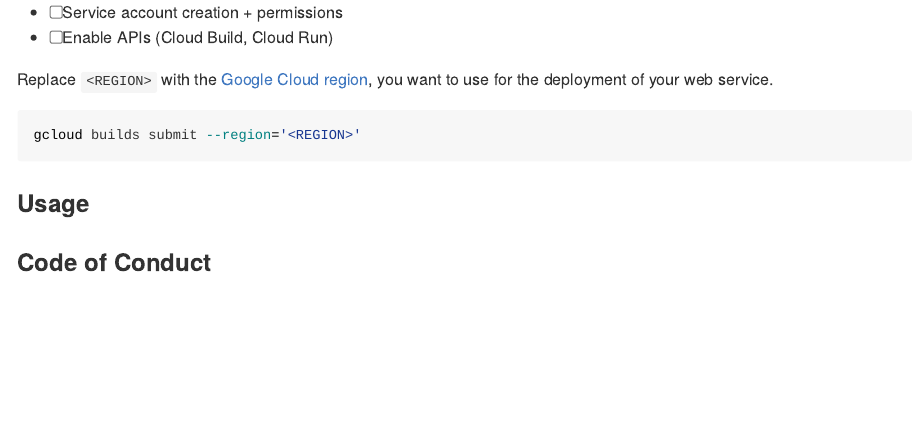
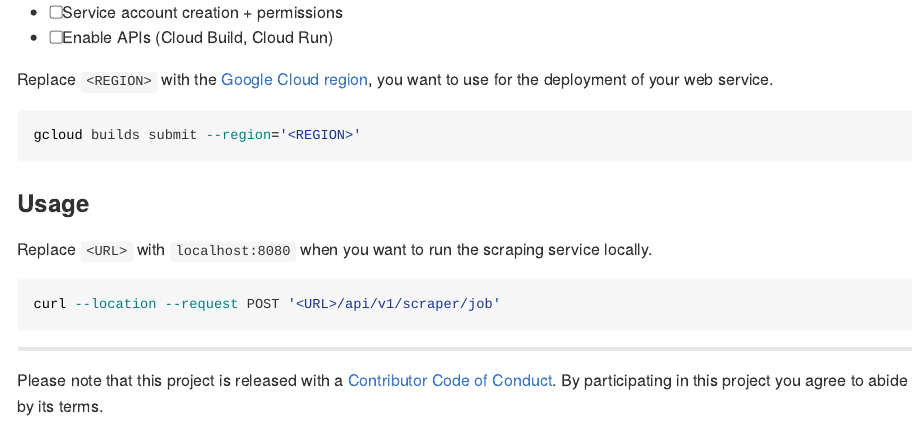
Before and after one commit to data-for-good-concepts/serverless-scraping-service, an R Markdown document (README.Rmd): the page in a window 1100 px wide, from 1100 px down. The pictures show the output file README.md that the author committed with the source, drawn offline in the style of GitHub; badge pictures from the web are left out.

Commit message:
Update README

````diff
--- a/README.Rmd
+++ b/README.Rmd
@@ -80,4 +80,13 @@ gcloud builds submit --region='<REGION>'
 
 ### Usage
 
-### Code of Conduct
+Replace `<URL>` with `localhost:8080` when you want to run the scraping service
+locally.
+
+```{bash, eval=FALSE}
+curl --location --request POST '<URL>/api/v1/scraper/job'
+```
+
+---
+Please note that this project is released with a [Contributor Code of Conduct](CODE_OF_CONDUCT.md).
+By participating in this project you agree to abide by its terms.
````
Also changed, not shown: README.md.
